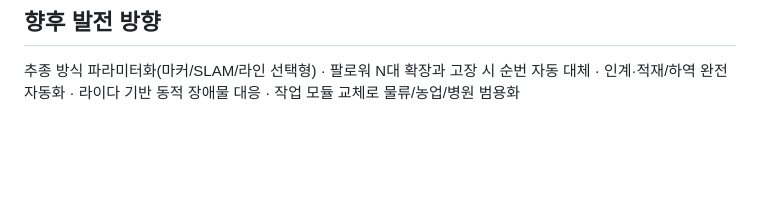
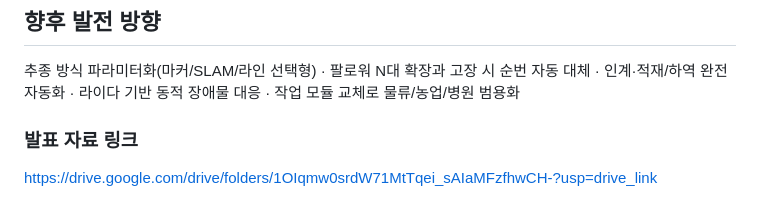
Before and after one commit to steeze1213/PACK, a Markdown page: README.md, the part around the change. Drawn GitHub-style; blank space fills up the shorter version.

Commit message:
Add presentation materials link to README
Added a link to presentation materials for future development directions.

```diff
--- a/README.md
+++ b/README.md
@@ -146,3 +146,7 @@ cd robot_dashboard_flask && pip install -r requirements.txt && ./run.sh
 
 추종 방식 파라미터화(마커/SLAM/라인 선택형) · 팔로워 N대 확장과 고장 시 순번 자동 대체 ·
 인계·적재/하역 완전 자동화 · 라이다 기반 동적 장애물 대응 · 작업 모듈 교체로 물류/농업/병원 범용화
+
+### 발표 자료 링크
+
+https://drive.google.com/drive/folders/1OIqmw0srdW71MtTqei_sAIaMFzfhwCH-?usp=drive_link
```
